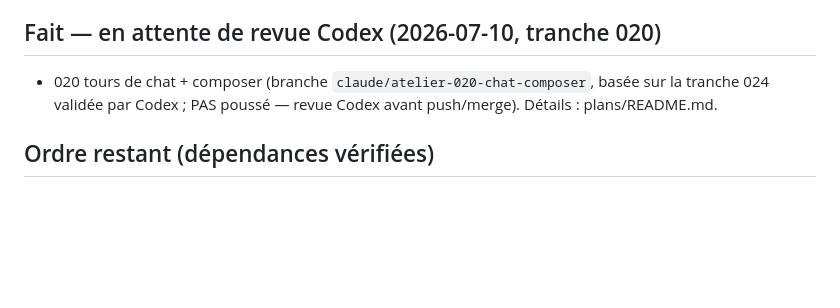
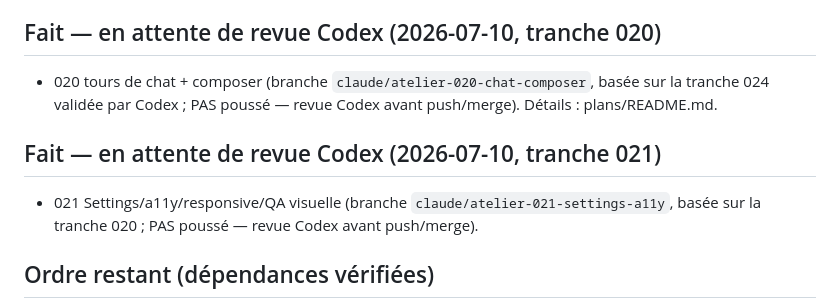
Before and after one commit to tofunori/atelier-studio, a Markdown page: plans/EXECUTION-STATE.md, the part around the change. GitHub-like rendering; blank space fills up the shorter version.

```diff
--- a/plans/EXECUTION-STATE.md
+++ b/plans/EXECUTION-STATE.md
@@ -30,6 +30,10 @@ adversariaux).
   basée sur la tranche 024 validée par Codex ; PAS poussé — revue Codex avant
   push/merge). Détails : plans/README.md.
 
+## Fait — en attente de revue Codex (2026-07-10, tranche 021)
+- 021 Settings/a11y/responsive/QA visuelle (branche `claude/atelier-021-settings-a11y`,
+  basée sur la tranche 020 ; PAS poussé — revue Codex avant push/merge).
+
 ## Ordre restant (dépendances vérifiées)
 2. **025** harnais agentique (P0 XL, dép 008–010/015–016/018 ✓) — livre
    docs/AGENT_HARNESS_CONTRACT.md
```
Also changed, not shown: plans/README.md (+1 -1 lines).
